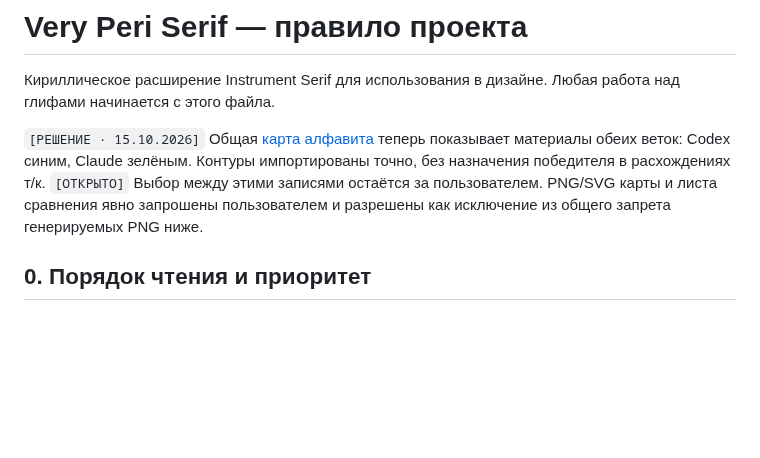
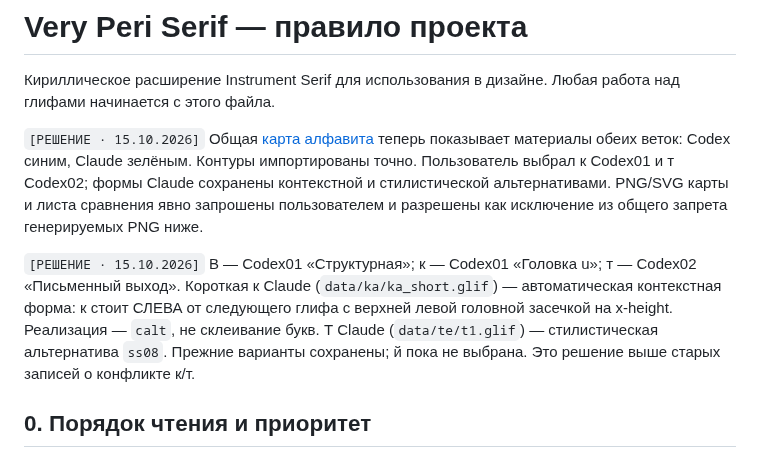
Before and after one commit to rahatulyerbolat05-dotcom/Very-Peri-serif, a Markdown page: CLAUDE.md, the part around the change. Drawn GitHub-style; blank space fills up the shorter version.

Commit message:
Apply chosen Codex bases and preserve Claude contextual and stylistic alternates

```diff
--- a/CLAUDE.md
+++ b/CLAUDE.md
@@ -5,10 +5,12 @@
 
 `[РЕШЕНИЕ · 15.10.2026]` Общая [карта алфавита](docs/alphabet-review.md)
 теперь показывает материалы обеих веток: Codex синим, Claude зелёным.
-Контуры импортированы точно, без назначения победителя в расхождениях т/к.
-`[ОТКРЫТО]` Выбор между этими записями остаётся за пользователем.
+Контуры импортированы точно. Пользователь выбрал к Codex01 и т Codex02; формы Claude сохранены контекстной и стилистической альтернативами.
 PNG/SVG карты и листа сравнения явно запрошены пользователем и разрешены
 как исключение из общего запрета генерируемых PNG ниже.
+
+
+`[РЕШЕНИЕ · 15.10.2026]` В — Codex01 «Структурная»; к — Codex01 «Головка u»; т — Codex02 «Письменный выход». Короткая к Claude (`data/ka/ka_short.glif`) — автоматическая контекстная форма: к стоит СЛЕВА от следующего глифа с верхней левой головной засечкой на x-height. Реализация — `calt`, не склеивание букв. Т Claude (`data/te/t1.glif`) — стилистическая альтернатива `ss08`. Прежние варианты сохранены; й пока не выбрана. Это решение выше старых записей о конфликте к/т.
 
 ## 0. Порядок чтения и приоритет
 
```
Also changed, not shown: docs/alphabet-review.md (+4 -0 lines), docs/img/alphabet_conflicts.png, docs/img/alphabet_status.png, 7 other files.
